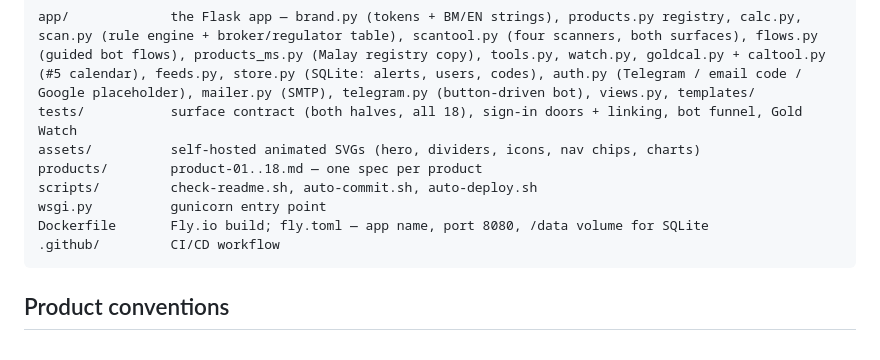
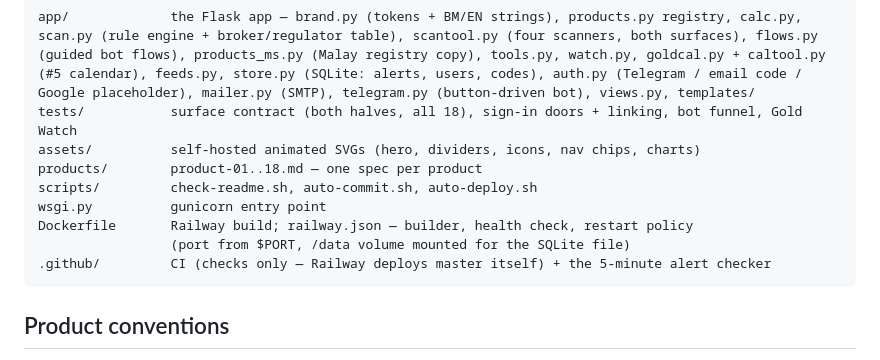
Before and after one commit to printezy247/sambangold-products, a Markdown page: CLAUDE.md, the part around the change. Rendered like a GitHub page.

Commit message:
docs: the repo layout names Railway, not the host we left
The layout block still described a Fly build and a fly.toml that no longer
exists in the tree, and called .github a CI/CD workflow when deploy moved to
Railway watching master.

Co-Authored-By: Claude Opus 5 <noreply@anthropic.com>
Claude-Session: https://claude.ai/code/session_014yXqUwo1jKAr9UKxSg75XZ

````diff
--- a/CLAUDE.md
+++ b/CLAUDE.md
@@ -140,8 +140,9 @@ assets/          self-hosted animated SVGs (hero, dividers, icons, nav chips, ch
 products/        product-01..18.md — one spec per product
 scripts/         check-readme.sh, auto-commit.sh, auto-deploy.sh
 wsgi.py          gunicorn entry point
-Dockerfile       Fly.io build; fly.toml — app name, port 8080, /data volume for SQLite
-.github/         CI/CD workflow
+Dockerfile       Railway build; railway.json — builder, health check, restart policy
+                 (port from $PORT, /data volume mounted for the SQLite file)
+.github/         CI (checks only — Railway deploys master itself) + the 5-minute alert checker
 ```
 
 ## Product conventions
````
